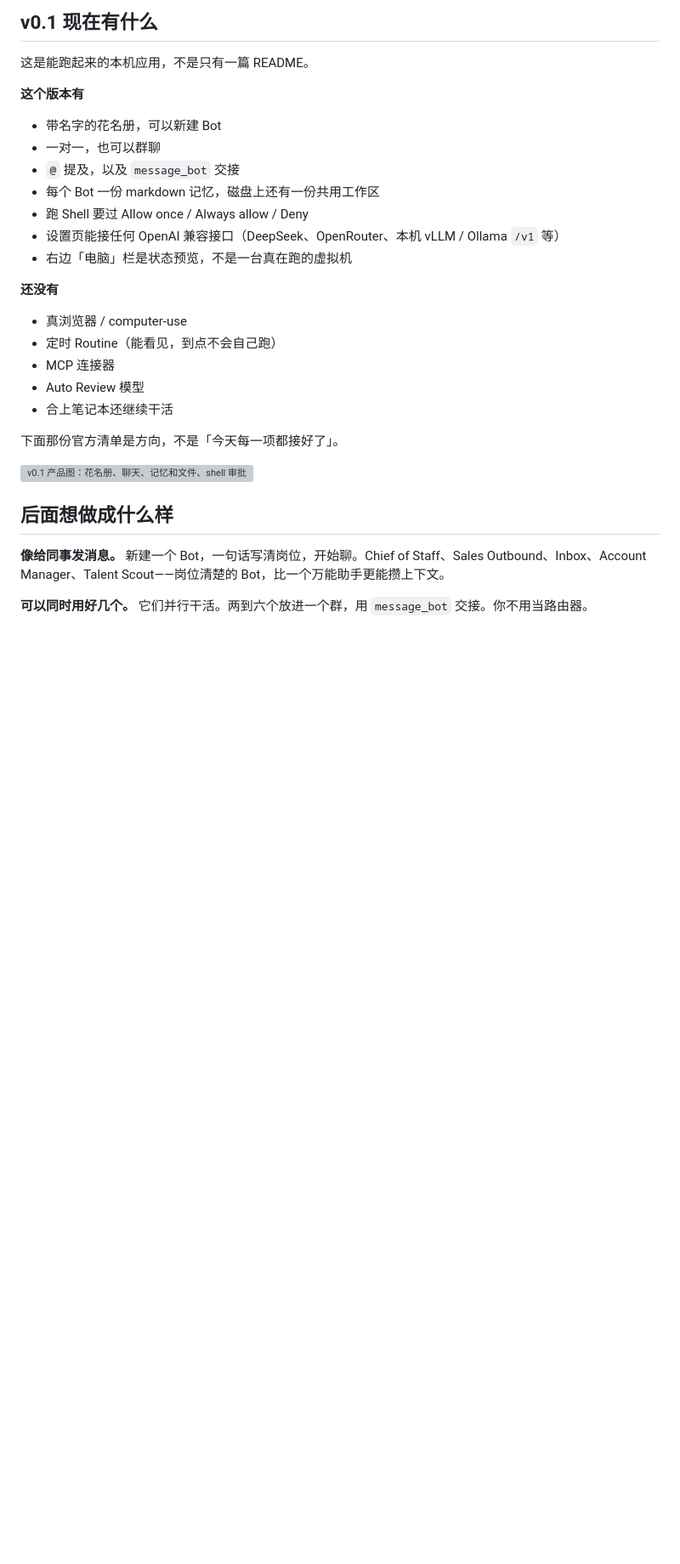
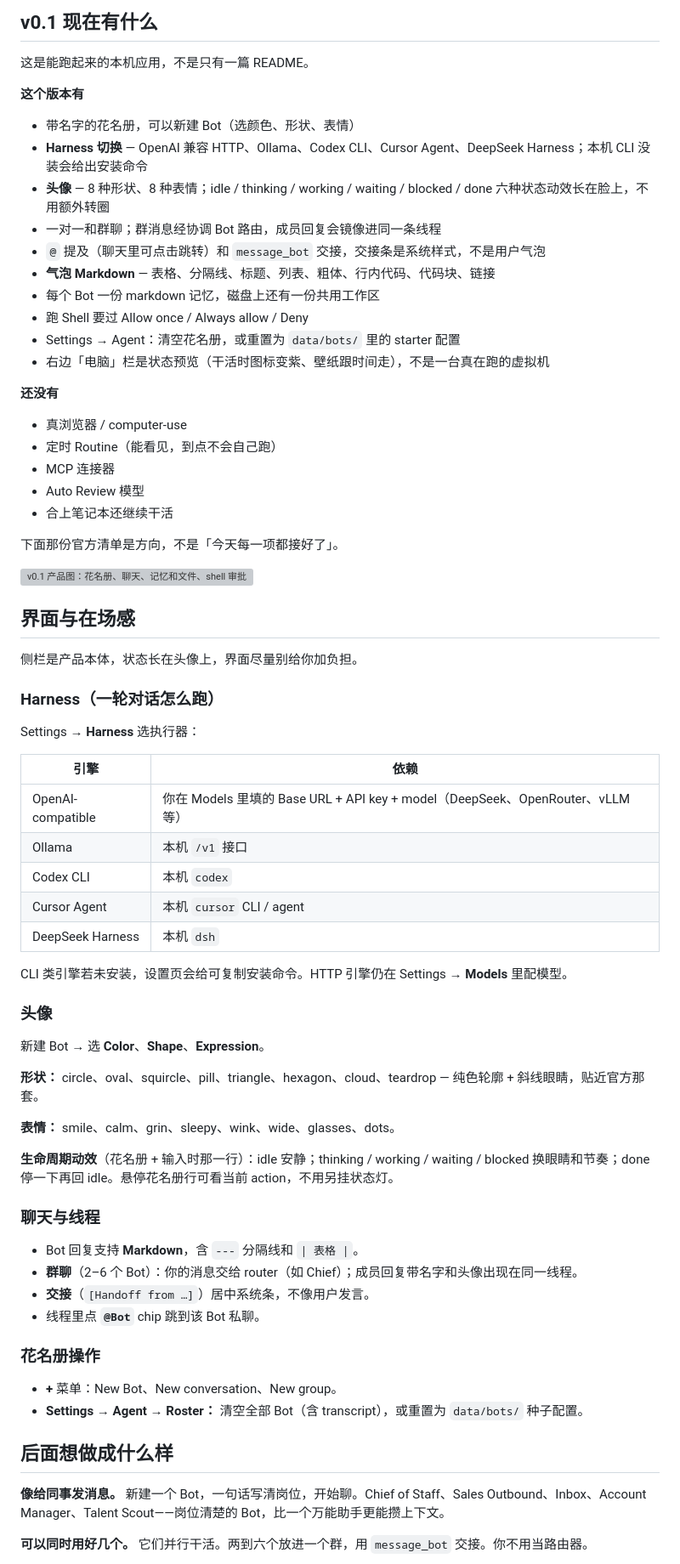
Before and after one commit to nickylin/OpenGrokBot, a Markdown page: README.zh-CN.md, the part around the change. Shown at 85% size. GitHub-like rendering; blank space fills up the shorter version; grey boxes are pictures that could not be loaded.

```diff
--- a/README.zh-CN.md
+++ b/README.zh-CN.md
@@ -57,13 +57,16 @@ pnpm start
 
 **这个版本有**
 
-- 带名字的花名册，可以新建 Bot
-- 一对一，也可以群聊
-- `@` 提及，以及 `message_bot` 交接
+- 带名字的花名册，可以新建 Bot（选颜色、形状、表情）
+- **Harness 切换** — OpenAI 兼容 HTTP、Ollama、Codex CLI、Cursor Agent、DeepSeek Harness；本机 CLI 没装会给出安装命令
+- **头像** — 8 种形状、8 种表情；idle / thinking / working / waiting / blocked / done 六种状态动效长在脸上，不用额外转圈
+- 一对一和群聊；群消息经协调 Bot 路由，成员回复会镜像进同一条线程
+- `@` 提及（聊天里可点击跳转）和 `message_bot` 交接，交接条是系统样式，不是用户气泡
+- **气泡 Markdown** — 表格、分隔线、标题、列表、粗体、行内代码、代码块、链接
 - 每个 Bot 一份 markdown 记忆，磁盘上还有一份共用工作区
 - 跑 Shell 要过 Allow once / Always allow / Deny
-- 设置页能接任何 OpenAI 兼容接口（DeepSeek、OpenRouter、本机 vLLM / Ollama `/v1` 等）
-- 右边「电脑」栏是状态预览，不是一台真在跑的虚拟机
+- Settings → Agent：清空花名册，或重置为 `data/bots/` 里的 starter 配置
+- 右边「电脑」栏是状态预览（干活时图标变紫、壁纸跟时间走），不是一台真在跑的虚拟机
 
 **还没有**
 
@@ -76,6 +79,46 @@ pnpm start
 下面那份官方清单是方向，不是「今天每一项都接好了」。
 
 <img src="./docs/map.svg" alt="v0.1 产品图：花名册、聊天、记忆和文件、shell 审批" width="640" />
+
+## 界面与在场感
+
+侧栏是产品本体，状态长在头像上，界面尽量别给你加负担。
+
+### Harness（一轮对话怎么跑）
+
+Settings → **Harness** 选执行器：
+
+| 引擎 | 依赖 |
+|---|---|
+| OpenAI-compatible | 你在 Models 里填的 Base URL + API key + model（DeepSeek、OpenRouter、vLLM 等） |
+| Ollama | 本机 `/v1` 接口 |
+| Codex CLI | 本机 `codex` |
+| Cursor Agent | 本机 `cursor` CLI / agent |
+| DeepSeek Harness | 本机 `dsh` |
+
+CLI 类引擎若未安装，设置页会给可复制安装命令。HTTP 引擎仍在 Settings → **Models** 里配模型。
+
+### 头像
+
+新建 Bot → 选 **Color**、**Shape**、**Expression**。
+
+**形状：** circle、oval、squircle、pill、triangle、hexagon、cloud、teardrop — 纯色轮廓 + 斜线眼睛，贴近官方那套。
+
+**表情：** smile、calm、grin、sleepy、wink、wide、glasses、dots。
+
+**生命周期动效**（花名册 + 输入时那一行）：idle 安静；thinking / working / waiting / blocked 换眼睛和节奏；done 停一下再回 idle。悬停花名册行可看当前 action，不用另挂状态灯。
+
+### 聊天与线程
+
+- Bot 回复支持 **Markdown**，含 `---` 分隔线和 `| 表格 |`。
+- **群聊**（2–6 个 Bot）：你的消息交给 router（如 Chief）；成员回复带名字和头像出现在同一线程。
+- **交接**（`[Handoff from …]`）居中系统条，不像用户发言。
+- 线程里点 **`@Bot`**  chip 跳到该 Bot 私聊。
+
+### 花名册操作
+
+- **+** 菜单：New Bot、New conversation、New group。
+- **Settings → Agent → Roster：** 清空全部 Bot（含 transcript），或重置为 `data/bots/` 种子配置。
 
 ## 后面想做成什么样
 
```
Also changed, not shown: README.md (+48 -5 lines).
